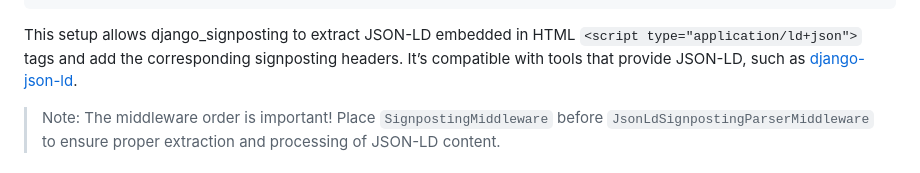
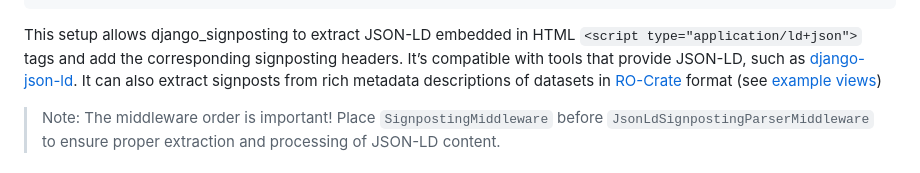
Before and after one commit to dnlbauer/django-signposting, a Markdown page: README.md, the part around the change. GitHub-like rendering.

Commit message:
add RO-Crate parsing to readme

```diff
--- a/README.md
+++ b/README.md
@@ -39,6 +39,7 @@ MIDDLEWARE = [
 This setup allows django_signposting to extract JSON-LD embedded in HTML `<script type="application/ld+json">` tags
 and add the corresponding signposting headers.
 It’s compatible with tools that provide JSON-LD, such as [django-json-ld](https://pypi.org/project/django-json-ld/).
+It can also extract signposts from rich metadata descriptions of datasets in [RO-Crate](https://www.researchobject.org/ro-crate) format (see [example views](./example/example/views.py))
 
 > Note: The middleware order is important! Place `SignpostingMiddleware` before `JsonLdSignpostingParserMiddleware` to ensure proper extraction and processing of JSON-LD content.
 
```
